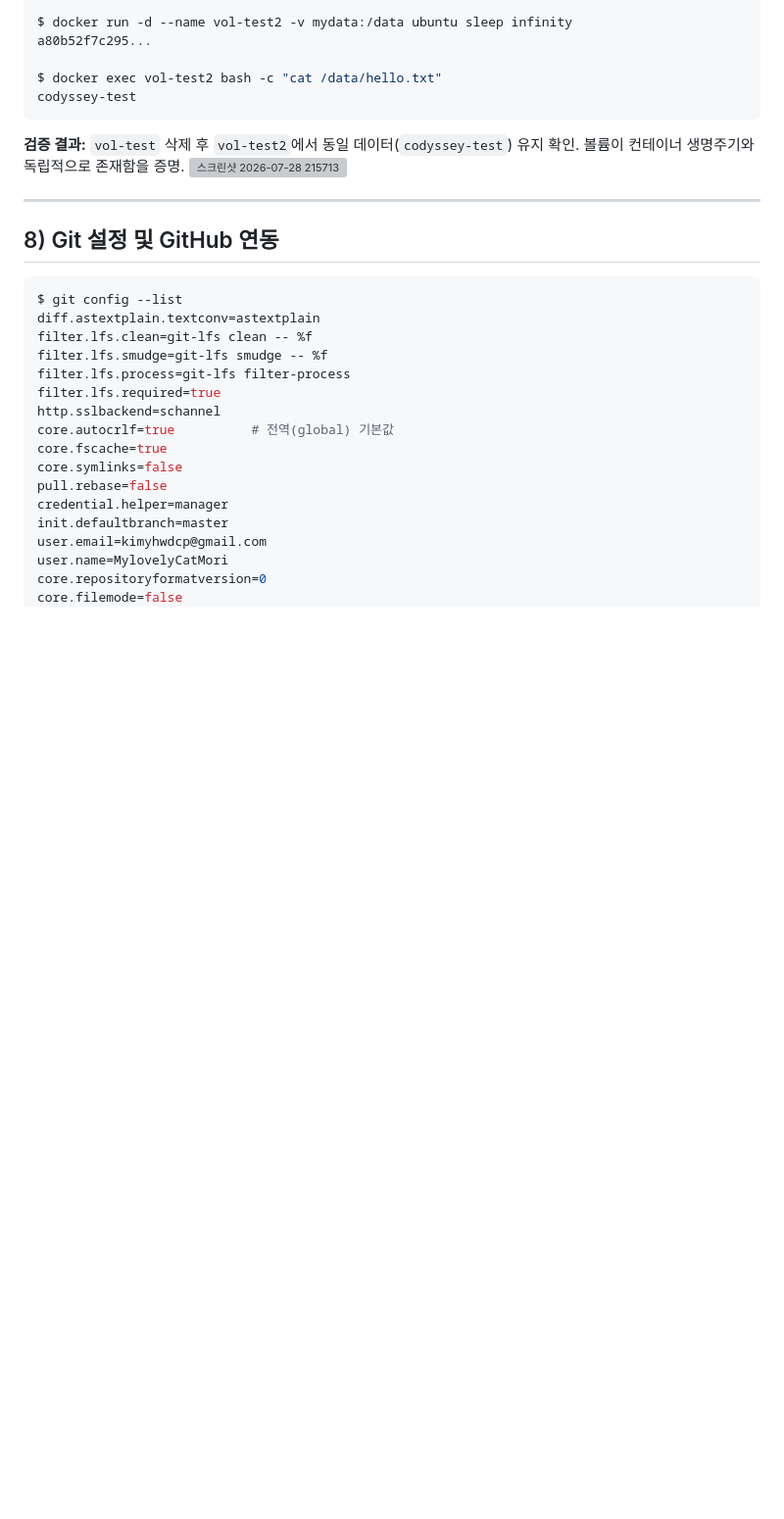
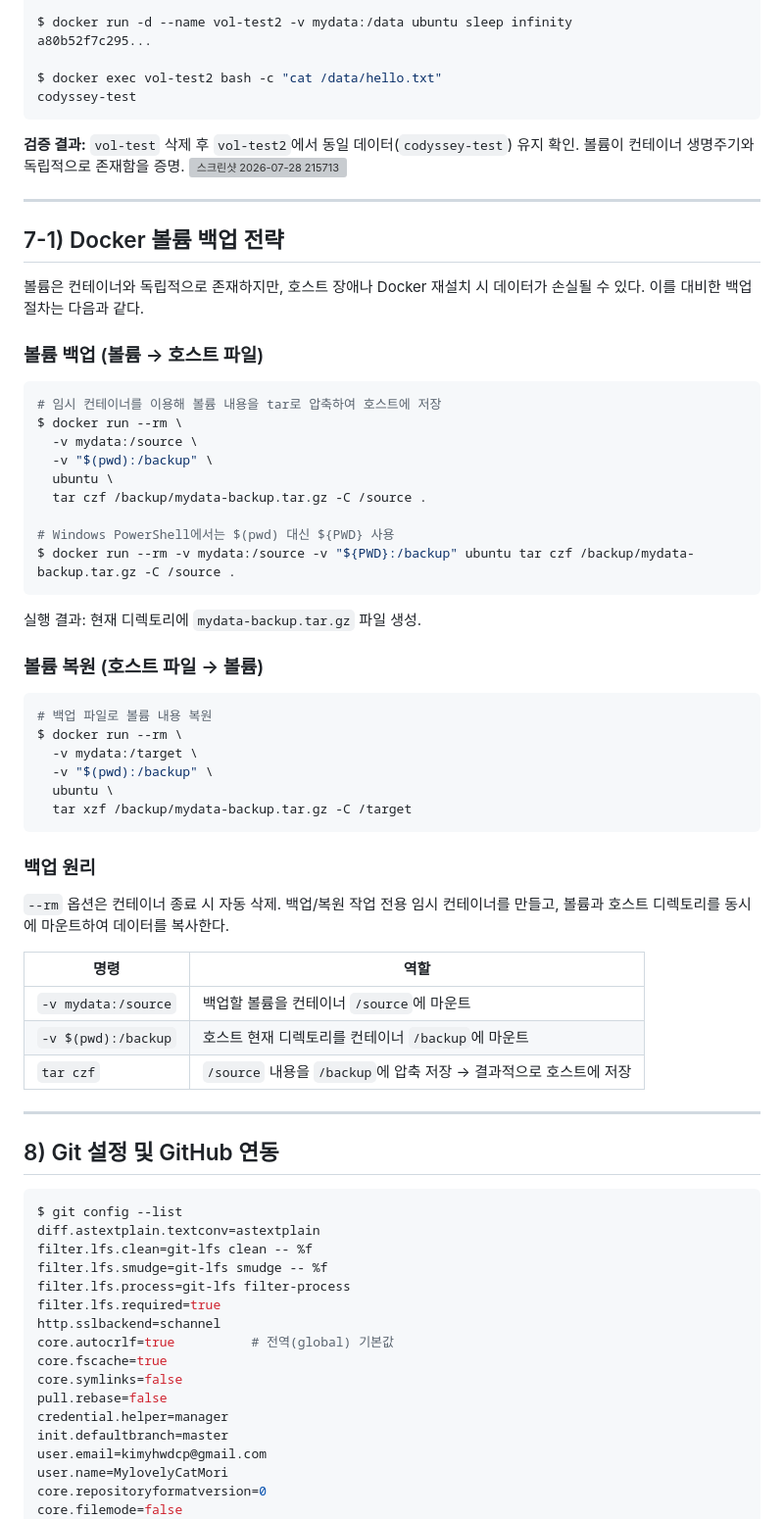
Before and after one commit to MylovelyCatMori/Marina2nd_Codyssey, a Markdown page: week1-mission1/README.md, the part around one of its changes. Shown at 98% size. GitHub-like rendering; blank space fills up the shorter version; grey boxes are pictures that could not be loaded.

````diff
--- a/week1-mission1/README.md
+++ b/week1-mission1/README.md
@@ -320,6 +320,49 @@ codyssey-test
 
 ---
 
+## 7-1) Docker 볼륨 백업 전략
+
+볼륨은 컨테이너와 독립적으로 존재하지만, 호스트 장애나 Docker 재설치 시 데이터가 손실될 수 있다. 이를 대비한 백업 절차는 다음과 같다.
+
+### 볼륨 백업 (볼륨 → 호스트 파일)
+
+```bash
+# 임시 컨테이너를 이용해 볼륨 내용을 tar로 압축하여 호스트에 저장
+$ docker run --rm \
+  -v mydata:/source \
+  -v "$(pwd):/backup" \
+  ubuntu \
+  tar czf /backup/mydata-backup.tar.gz -C /source .
+
+# Windows PowerShell에서는 $(pwd) 대신 ${PWD} 사용
+$ docker run --rm -v mydata:/source -v "${PWD}:/backup" ubuntu tar czf /backup/mydata-backup.tar.gz -C /source .
+```
+
+실행 결과: 현재 디렉토리에 `mydata-backup.tar.gz` 파일 생성.
+
+### 볼륨 복원 (호스트 파일 → 볼륨)
+
+```bash
+# 백업 파일로 볼륨 내용 복원
+$ docker run --rm \
+  -v mydata:/target \
+  -v "$(pwd):/backup" \
+  ubuntu \
+  tar xzf /backup/mydata-backup.tar.gz -C /target
+```
+
+### 백업 원리
+
+`--rm` 옵션은 컨테이너 종료 시 자동 삭제. 백업/복원 작업 전용 임시 컨테이너를 만들고, 볼륨과 호스트 디렉토리를 동시에 마운트하여 데이터를 복사한다.
+
+| 명령 | 역할 |
+|------|------|
+| `-v mydata:/source` | 백업할 볼륨을 컨테이너 `/source`에 마운트 |
+| `-v $(pwd):/backup` | 호스트 현재 디렉토리를 컨테이너 `/backup`에 마운트 |
+| `tar czf` | `/source` 내용을 `/backup`에 압축 저장 → 결과적으로 호스트에 저장 |
+
+---
+
 ## 8) Git 설정 및 GitHub 연동
 
 ```bash
````
Also changed, not shown: other parts of week1-mission1/README.md (+68 -10 lines).
